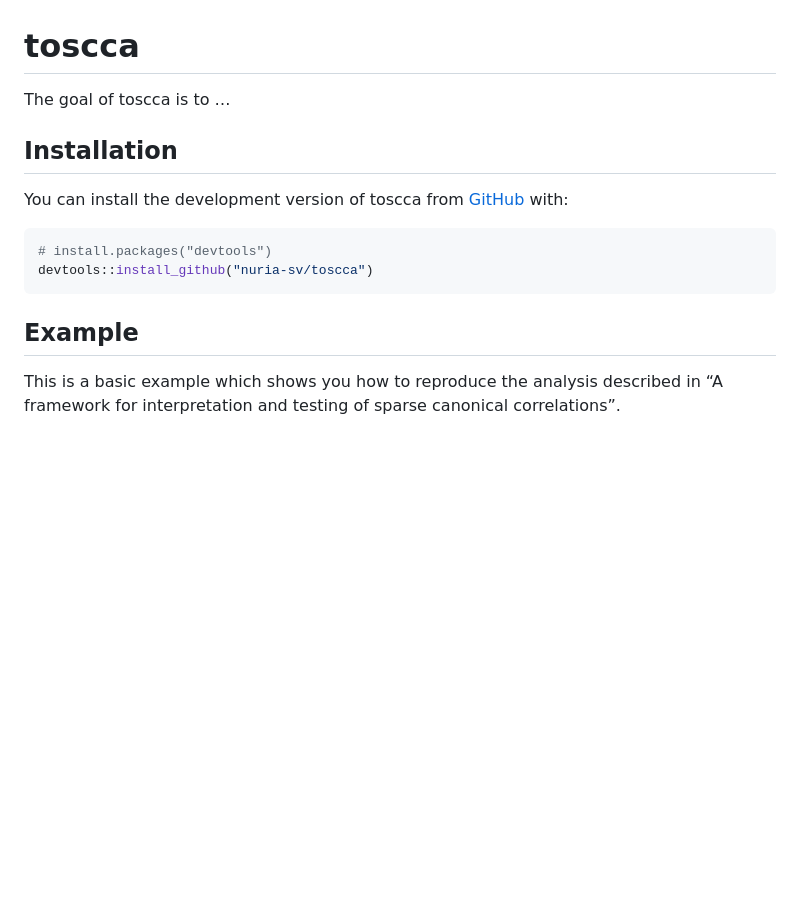
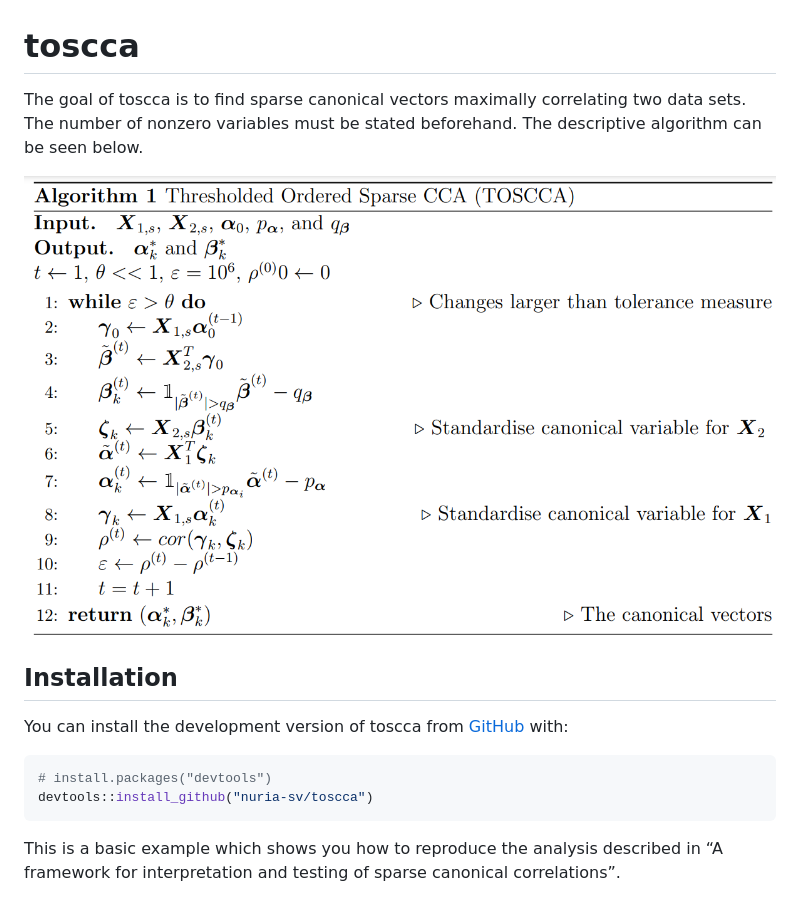
Before and after one commit to nuria-sv/toscca, a Markdown page: README.md, the part around one of its changes. GitHub-like rendering; blank space fills up the shorter version.

````diff
--- a/README.md
+++ b/README.md
@@ -6,7 +6,9 @@
 <!-- badges: start -->
 <!-- badges: end -->
 
-The goal of toscca is to …
+The goal of toscca is to find sparse canonical vectors maximally correlating two data sets. The number of nonzero variables must be stated beforehand. The descriptive algorithm can be seen below.
+
+![alt text](https://github.com/nuria-sv/toscca/blob/master/algorithm.png)
 
 ## Installation
 
@@ -17,8 +19,6 @@ You can install the development version of toscca from
 # install.packages("devtools")
 devtools::install_github("nuria-sv/toscca")
 ```
-
-## Example
 
 This is a basic example which shows you how to reproduce the analysis
 described in “A framework for interpretation and testing of sparse
````
Also changed, not shown: other parts of README.md (+2 -2 lines).
